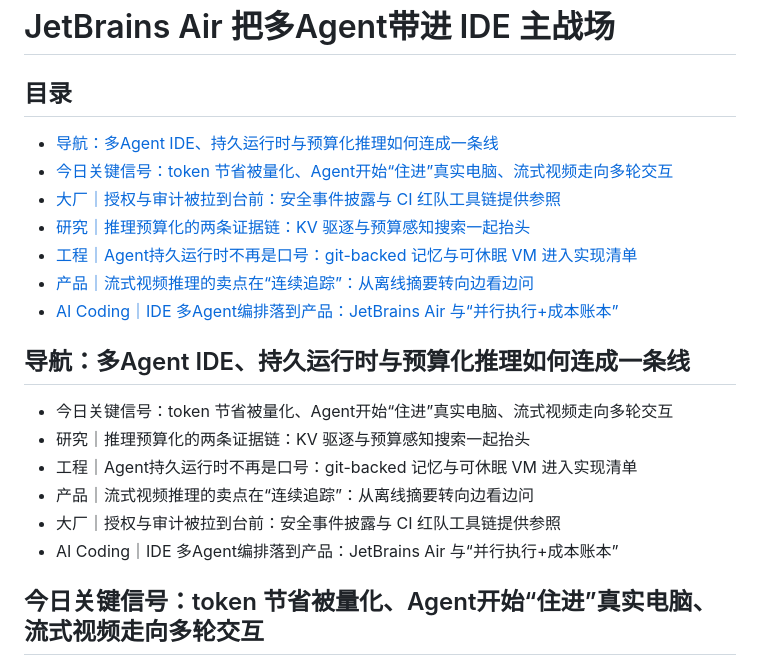
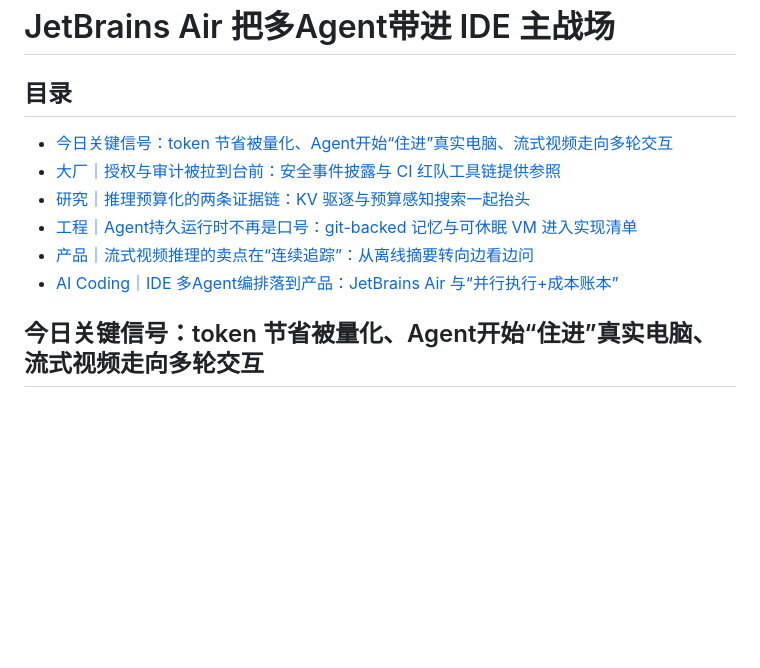
Before and after one commit to haxudev/frontier-weekly, a Markdown page: content/zh/20260317.md, the part around the change. Drawn GitHub-style; blank space fills up the shorter version.

```diff
--- a/content/zh/20260317.md
+++ b/content/zh/20260317.md
@@ -1,7 +1,6 @@
 # JetBrains Air 把多Agent带进 IDE 主战场
 
 ## 目录
-- [导航：多Agent IDE、持久运行时与预算化推理如何连成一条线](#导航多Agent-ide持久运行时与预算化推理如何连成一条线)
 - [今日关键信号：token 节省被量化、Agent开始“住进”真实电脑、流式视频走向多轮交互](#今日关键信号token-节省被量化Agent开始住进真实电脑流式视频走向多轮交互)
 - [大厂｜授权与审计被拉到台前：安全事件披露与 CI 红队工具链提供参照](#大厂授权与审计被拉到台前安全事件披露与-ci-红队工具链提供参照)
 - [研究｜推理预算化的两条证据链：KV 驱逐与预算感知搜索一起抬头](#研究推理预算化的两条证据链kv-驱逐与预算感知搜索一起抬头)
@@ -9,16 +8,6 @@
 - [产品｜流式视频推理的卖点在“连续追踪”：从离线摘要转向边看边问](#产品流式视频推理的卖点在连续追踪从离线摘要转向边看边问)
 - [AI Coding｜IDE 多Agent编排落到产品：JetBrains Air 与“并行执行+成本账本”](#ai-codingide-多Agent编排落到产品jetbrains-air-与并行执行成本账本)
 
-
-<a id="导航多Agent-ide持久运行时与预算化推理如何连成一条线"></a>
-## 导航：多Agent IDE、持久运行时与预算化推理如何连成一条线
-
-- 今日关键信号：token 节省被量化、Agent开始“住进”真实电脑、流式视频走向多轮交互
-- 研究｜推理预算化的两条证据链：KV 驱逐与预算感知搜索一起抬头
-- 工程｜Agent持久运行时不再是口号：git-backed 记忆与可休眠 VM 进入实现清单
-- 产品｜流式视频推理的卖点在“连续追踪”：从离线摘要转向边看边问
-- 大厂｜授权与审计被拉到台前：安全事件披露与 CI 红队工具链提供参照
-- AI Coding｜IDE 多Agent编排落到产品：JetBrains Air 与“并行执行+成本账本”
 
 <a id="今日关键信号token-节省被量化Agent开始住进真实电脑流式视频走向多轮交互"></a>
 ## 今日关键信号：token 节省被量化、Agent开始“住进”真实电脑、流式视频走向多轮交互
```
Also changed, not shown: content/en/20260317.md (+0 -11 lines).
